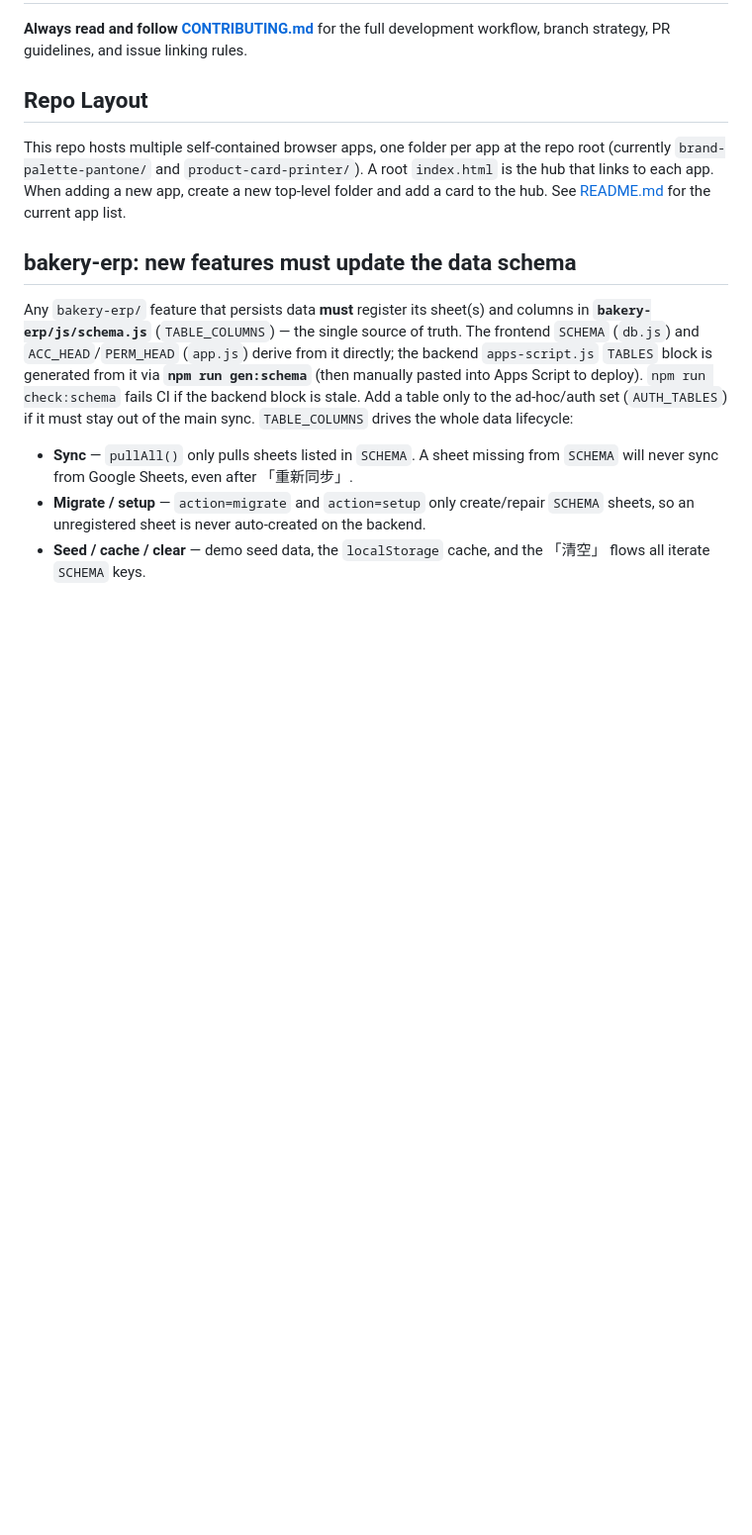
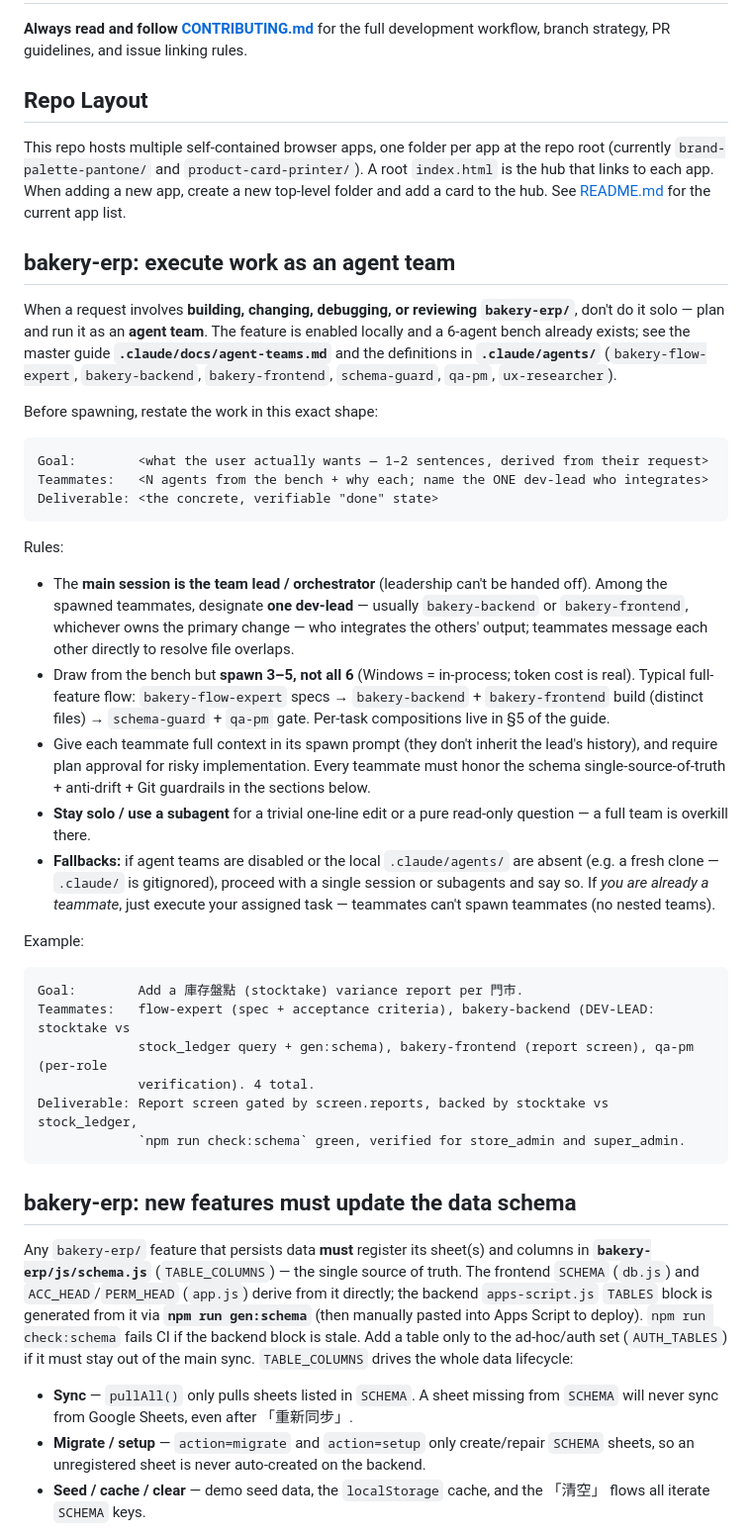
Before and after one commit to Joseph-tsai415/Yiling-Art, a Markdown page: CLAUDE.md, the part around the change. Shown at 99% size. GitHub-like rendering; blank space fills up the shorter version.

Commit message:
chore: run bakery-erp work as an agent team (CLAUDE.md)
Add a 'bakery-erp: execute work as an agent team' section so any
bakery-erp build/change/debug/review is orchestrated as a team,
restated as Goal / Teammates / Deliverable with one designated
dev-lead who integrates. Documents spawn-3-5 discipline, solo/subagent
exceptions, and fresh-clone fallbacks (the .claude/ agents + guide are
local/gitignored).

````diff
--- a/CLAUDE.md
+++ b/CLAUDE.md
@@ -5,6 +5,35 @@
 ## Repo Layout
 
 This repo hosts multiple self-contained browser apps, one folder per app at the repo root (currently `brand-palette-pantone/` and `product-card-printer/`). A root `index.html` is the hub that links to each app. When adding a new app, create a new top-level folder and add a card to the hub. See [README.md](README.md) for the current app list.
+
+## bakery-erp: execute work as an agent team
+
+When a request involves **building, changing, debugging, or reviewing `bakery-erp/`**, don't do it solo — plan and run it as an **agent team**. The feature is enabled locally and a 6-agent bench already exists; see the master guide **`.claude/docs/agent-teams.md`** and the definitions in **`.claude/agents/`** (`bakery-flow-expert`, `bakery-backend`, `bakery-frontend`, `schema-guard`, `qa-pm`, `ux-researcher`).
+
+Before spawning, restate the work in this exact shape:
+
+```
+Goal:        <what the user actually wants — 1–2 sentences, derived from their request>
+Teammates:   <N agents from the bench + why each; name the ONE dev-lead who integrates>
+Deliverable: <the concrete, verifiable "done" state>
+```
+
+Rules:
+- The **main session is the team lead / orchestrator** (leadership can't be handed off). Among the spawned teammates, designate **one dev-lead** — usually `bakery-backend` or `bakery-frontend`, whichever owns the primary change — who integrates the others' output; teammates message each other directly to resolve file overlaps.
+- Draw from the bench but **spawn 3–5, not all 6** (Windows = in-process; token cost is real). Typical full-feature flow: `bakery-flow-expert` specs → `bakery-backend` + `bakery-frontend` build (distinct files) → `schema-guard` + `qa-pm` gate. Per-task compositions live in §5 of the guide.
+- Give each teammate full context in its spawn prompt (they don't inherit the lead's history), and require plan approval for risky implementation. Every teammate must honor the schema single-source-of-truth + anti-drift + Git guardrails in the sections below.
+- **Stay solo / use a subagent** for a trivial one-line edit or a pure read-only question — a full team is overkill there.
+- **Fallbacks:** if agent teams are disabled or the local `.claude/agents/` are absent (e.g. a fresh clone — `.claude/` is gitignored), proceed with a single session or subagents and say so. If *you are already a teammate*, just execute your assigned task — teammates can't spawn teammates (no nested teams).
+
+Example:
+```
+Goal:        Add a 庫存盤點 (stocktake) variance report per 門市.
+Teammates:   flow-expert (spec + acceptance criteria), bakery-backend (DEV-LEAD: stocktake vs
+             stock_ledger query + gen:schema), bakery-frontend (report screen), qa-pm (per-role
+             verification). 4 total.
+Deliverable: Report screen gated by screen.reports, backed by stocktake vs stock_ledger,
+             `npm run check:schema` green, verified for store_admin and super_admin.
+```
 
 ## bakery-erp: new features must update the data schema
 
````
